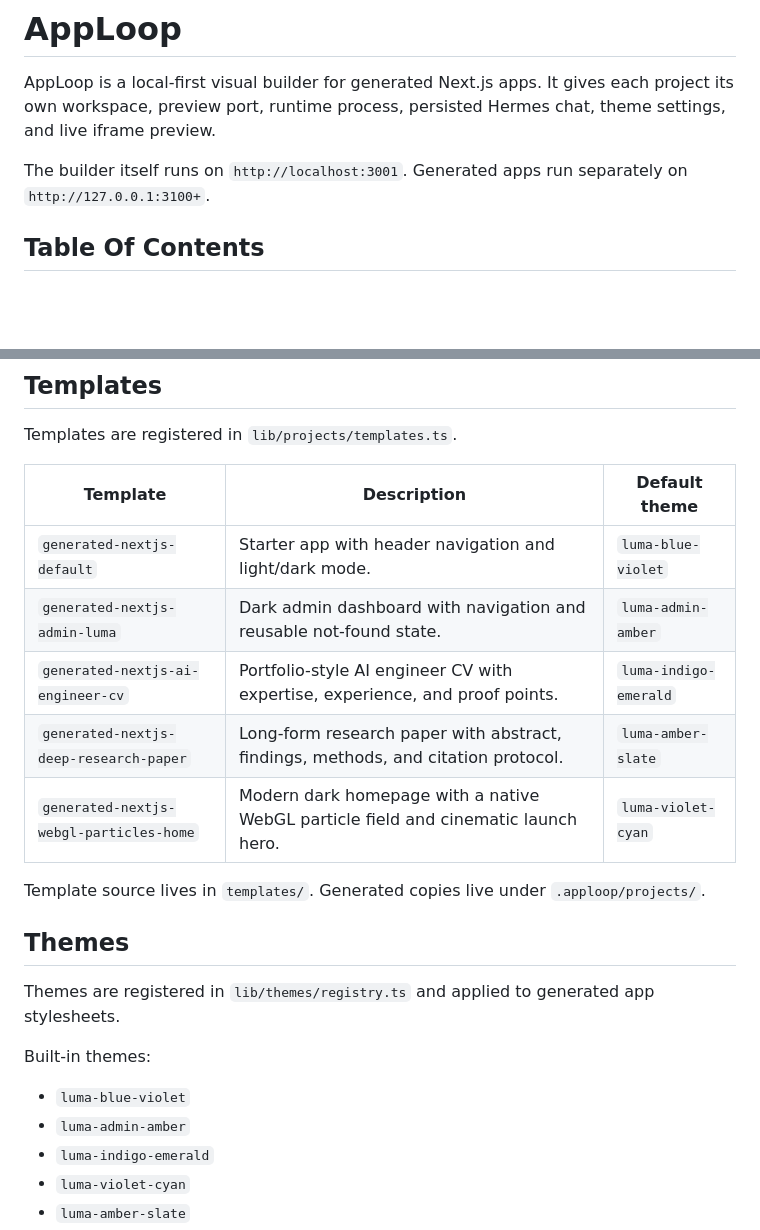
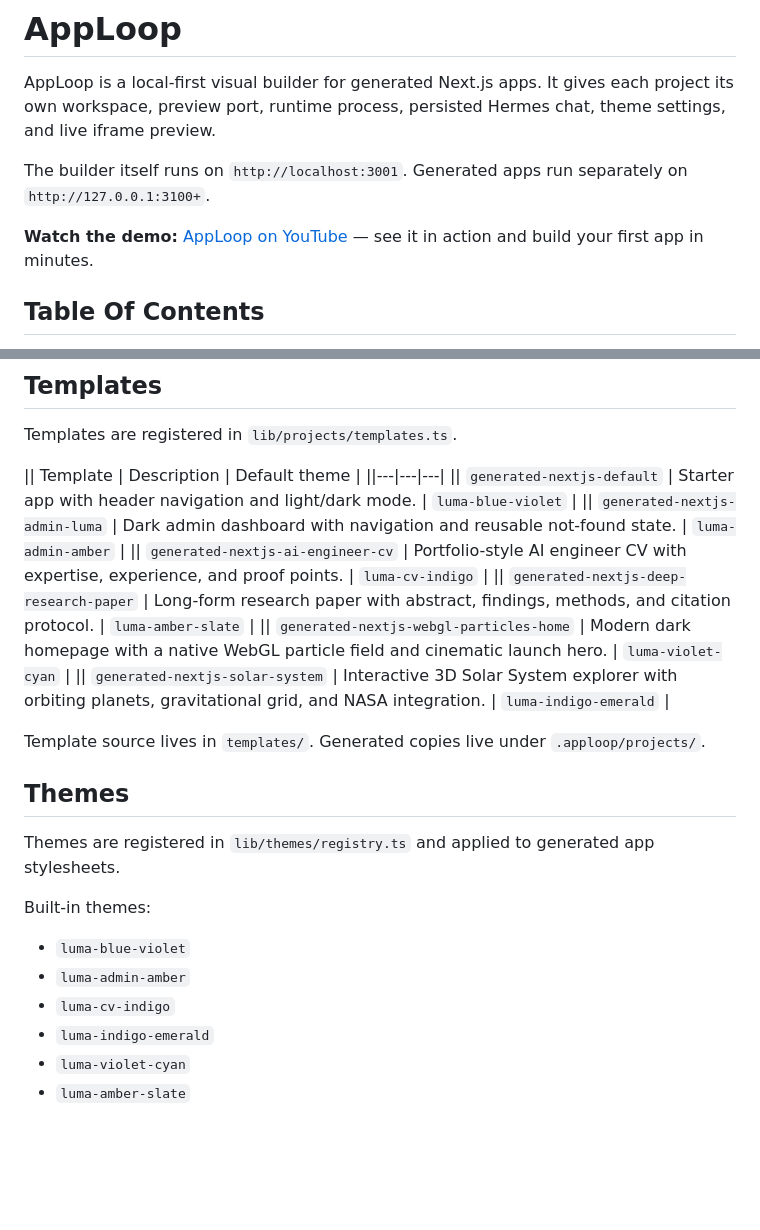
Before and after one commit to josoroma/AppLoop, a Markdown page: README.md, 2 parts joined by grey strips. GitHub-like rendering; blank space fills up the shorter version.

Commit message:
docs: add YouTube demo link to README

```diff
--- a/README.md
+++ b/README.md
@@ -3,6 +3,8 @@
 AppLoop is a local-first visual builder for generated Next.js apps. It gives each project its own workspace, preview port, runtime process, persisted Hermes chat, theme settings, and live iframe preview.
 
 The builder itself runs on `http://localhost:3001`. Generated apps run separately on `http://127.0.0.1:3100+`.
+
+**Watch the demo:** [AppLoop on YouTube](https://www.youtube.com/watch?v=jPHKrebwvyA) — see it in action and build your first app in minutes.
 
 ## Table Of Contents
 
@@ -657,13 +659,14 @@ The locked overlay follows iframe scroll and resize updates. While inspect mode
 
 Templates are registered in `lib/projects/templates.ts`.
 
-| Template | Description | Default theme |
-|---|---|---|
-| `generated-nextjs-default` | Starter app with header navigation and light/dark mode. | `luma-blue-violet` |
-| `generated-nextjs-admin-luma` | Dark admin dashboard with navigation and reusable not-found state. | `luma-admin-amber` |
-| `generated-nextjs-ai-engineer-cv` | Portfolio-style AI engineer CV with expertise, experience, and proof points. | `luma-indigo-emerald` |
-| `generated-nextjs-deep-research-paper` | Long-form research paper with abstract, findings, methods, and citation protocol. | `luma-amber-slate` |
-| `generated-nextjs-webgl-particles-home` | Modern dark homepage with a native WebGL particle field and cinematic launch hero. | `luma-violet-cyan` |
+|| Template | Description | Default theme |
+||---|---|---|
+|| `generated-nextjs-default` | Starter app with header navigation and light/dark mode. | `luma-blue-violet` |
+|| `generated-nextjs-admin-luma` | Dark admin dashboard with navigation and reusable not-found state. | `luma-admin-amber` |
+|| `generated-nextjs-ai-engineer-cv` | Portfolio-style AI engineer CV with expertise, experience, and proof points. | `luma-cv-indigo` |
+|| `generated-nextjs-deep-research-paper` | Long-form research paper with abstract, findings, methods, and citation protocol. | `luma-amber-slate` |
+|| `generated-nextjs-webgl-particles-home` | Modern dark homepage with a native WebGL particle field and cinematic launch hero. | `luma-violet-cyan` |
+|| `generated-nextjs-solar-system` | Interactive 3D Solar System explorer with orbiting planets, gravitational grid, and NASA integration. | `luma-indigo-emerald` |
 
 Template source lives in `templates/`. Generated copies live under `.apploop/projects/`.
 
@@ -675,6 +678,7 @@ Built-in themes:
 
 - `luma-blue-violet`
 - `luma-admin-amber`
+- `luma-cv-indigo`
 - `luma-indigo-emerald`
 - `luma-violet-cyan`
 - `luma-amber-slate`
```
